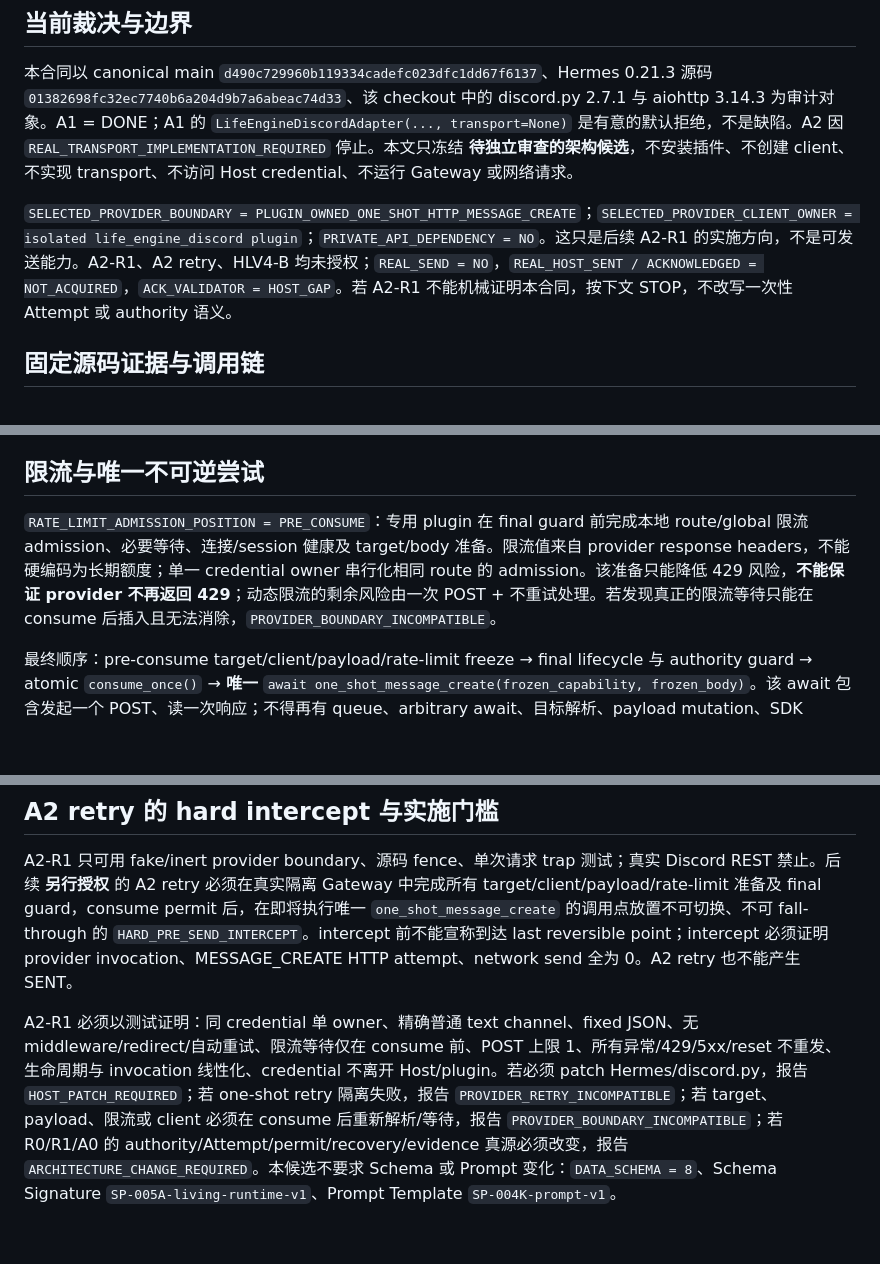
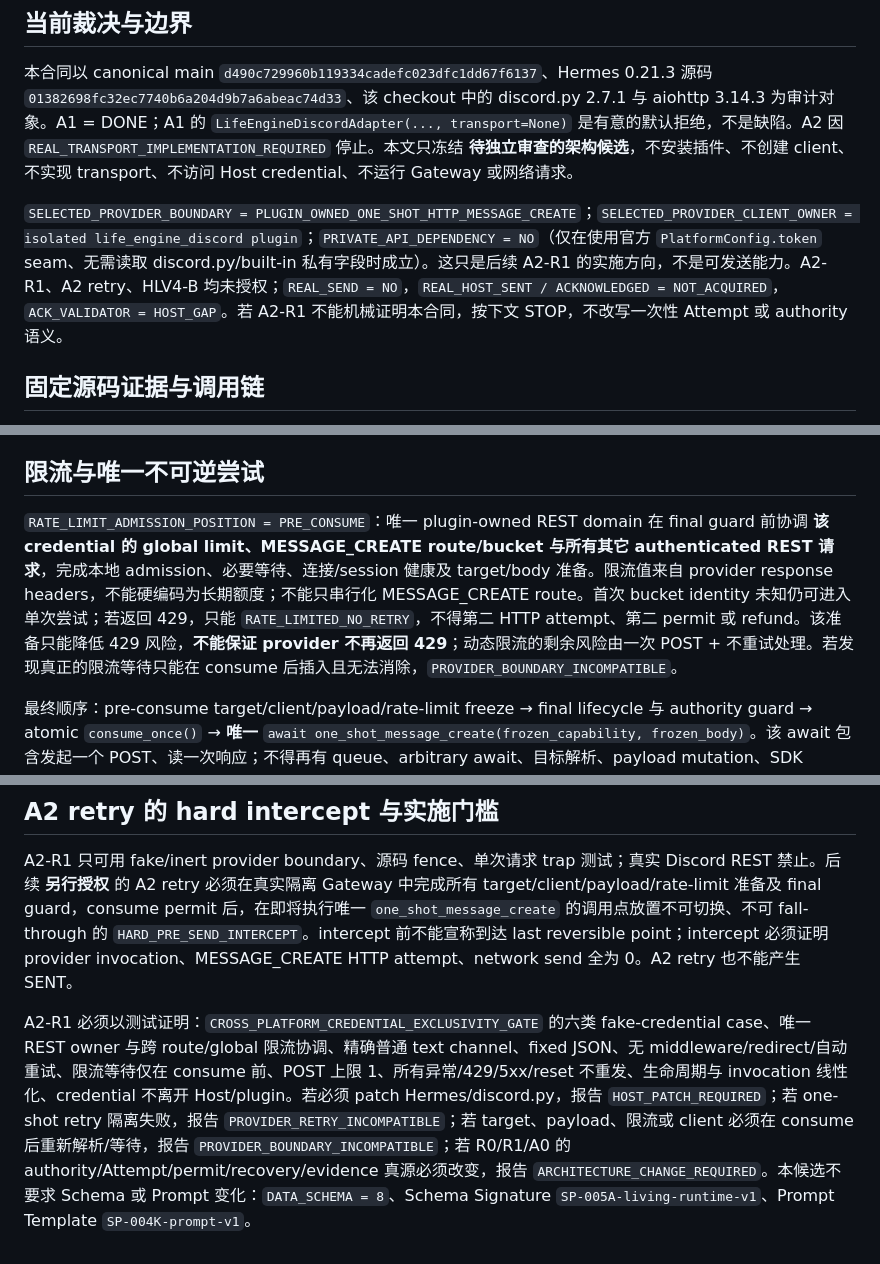
Before and after one commit to y19870785/life-engine, a Markdown page: docs/architecture/SP-005A4-HLV4-DEDICATED-DISCORD-PROVIDER-TRANSPORT.md, 3 parts joined by grey strips. GitHub-like rendering; blank space fills up the shorter version.

Commit message:
docs: 冻结跨平台 credential 独占与 REST 限流归属

```diff
--- a/docs/architecture/SP-005A4-HLV4-DEDICATED-DISCORD-PROVIDER-TRANSPORT.md
+++ b/docs/architecture/SP-005A4-HLV4-DEDICATED-DISCORD-PROVIDER-TRANSPORT.md
@@ -4,7 +4,7 @@
 
 本合同以 canonical main `d490c729960b119334cadefc023dfc1dd67f6137`、Hermes 0.21.3 源码 `01382698fc32ec7740b6a204d9b7a6abeac74d33`、该 checkout 中的 discord.py 2.7.1 与 aiohttp 3.14.3 为审计对象。A1 = DONE；A1 的 `LifeEngineDiscordAdapter(..., transport=None)` 是有意的默认拒绝，不是缺陷。A2 因 `REAL_TRANSPORT_IMPLEMENTATION_REQUIRED` 停止。本文只冻结 **待独立审查的架构候选**，不安装插件、不创建 client、不实现 transport、不访问 Host credential、不运行 Gateway 或网络请求。
 
-`SELECTED_PROVIDER_BOUNDARY = PLUGIN_OWNED_ONE_SHOT_HTTP_MESSAGE_CREATE`；`SELECTED_PROVIDER_CLIENT_OWNER = isolated life_engine_discord plugin`；`PRIVATE_API_DEPENDENCY = NO`。这只是后续 A2-R1 的实施方向，不是可发送能力。A2-R1、A2 retry、HLV4-B 均未授权；`REAL_SEND = NO`，`REAL_HOST_SENT / ACKNOWLEDGED = NOT_ACQUIRED`，`ACK_VALIDATOR = HOST_GAP`。若 A2-R1 不能机械证明本合同，按下文 STOP，不改写一次性 Attempt 或 authority 语义。
+`SELECTED_PROVIDER_BOUNDARY = PLUGIN_OWNED_ONE_SHOT_HTTP_MESSAGE_CREATE`；`SELECTED_PROVIDER_CLIENT_OWNER = isolated life_engine_discord plugin`；`PRIVATE_API_DEPENDENCY = NO`（仅在使用官方 `PlatformConfig.token` seam、无需读取 discord.py/built-in 私有字段时成立）。这只是后续 A2-R1 的实施方向，不是可发送能力。A2-R1、A2 retry、HLV4-B 均未授权；`REAL_SEND = NO`，`REAL_HOST_SENT / ACKNOWLEDGED = NOT_ACQUIRED`，`ACK_VALIDATOR = HOST_GAP`。若 A2-R1 不能机械证明本合同，按下文 STOP，不改写一次性 Attempt 或 authority 语义。
 
 ## 固定源码证据与调用链
 
@@ -44,7 +60,7 @@ nonce 是可选关联线索，**不是授权或 exactly-once 依据**。discord.
 
 ## 限流与唯一不可逆尝试
 
-`RATE_LIMIT_ADMISSION_POSITION = PRE_CONSUME`：专用 plugin 在 final guard 前完成本地 route/global 限流 admission、必要等待、连接/session 健康及 target/body 准备。限流值来自 provider response headers，不能硬编码为长期额度；单一 credential owner 串行化相同 route 的 admission。该准备只能降低 429 风险，**不能保证 provider 不再返回 429**；动态限流的剩余风险由一次 POST + 不重试处理。若发现真正的限流等待只能在 consume 后插入且无法消除，`PROVIDER_BOUNDARY_INCOMPATIBLE`。
+`RATE_LIMIT_ADMISSION_POSITION = PRE_CONSUME`：唯一 plugin-owned REST domain 在 final guard 前协调 **该 credential 的 global limit、MESSAGE_CREATE route/bucket 与所有其它 authenticated REST 请求**，完成本地 admission、必要等待、连接/session 健康及 target/body 准备。限流值来自 provider response headers，不能硬编码为长期额度；不能只串行化 MESSAGE_CREATE route。首次 bucket identity 未知仍可进入单次尝试；若返回 429，只能 `RATE_LIMITED_NO_RETRY`，不得第二 HTTP attempt、第二 permit 或 refund。该准备只能降低 429 风险，**不能保证 provider 不再返回 429**；动态限流的剩余风险由一次 POST + 不重试处理。若发现真正的限流等待只能在 consume 后插入且无法消除，`PROVIDER_BOUNDARY_INCOMPATIBLE`。
 
 最终顺序：pre-consume target/client/payload/rate-limit freeze → final lifecycle 与 authority guard → atomic `consume_once()` → **唯一** `await one_shot_message_create(frozen_capability, frozen_body)`。该 await 包含发起一个 POST、读一次响应；不得再有 queue、arbitrary await、目标解析、payload mutation、SDK `HTTPClient.request()`、重定向、retry middleware、generic ledger、fallback、fan-out 或第二个 provider call。aiohttp 3.14.3 的源码显示 POST 不属于持久连接自动重试方法；未来实现仍必须显式禁重定向和中间件重试，并以 socket/HTTP trap 证明 **最多一次** MESSAGE_CREATE request。若实际依赖变更，默认拒绝，重新审计。
 
@@ -68,4 +84,4 @@ nonce 是可选关联线索，**不是授权或 exactly-once 依据**。discord.
 
 A2-R1 只可用 fake/inert provider boundary、源码 fence、单次请求 trap 测试；真实 Discord REST 禁止。后续 **另行授权** 的 A2 retry 必须在真实隔离 Gateway 中完成所有 target/client/payload/rate-limit 准备及 final guard，consume permit 后，在即将执行唯一 `one_shot_message_create` 的调用点放置不可切换、不可 fall-through 的 `HARD_PRE_SEND_INTERCEPT`。intercept 前不能宣称到达 last reversible point；intercept 必须证明 provider invocation、MESSAGE_CREATE HTTP attempt、network send 全为 0。A2 retry 也不能产生 SENT。
 
-A2-R1 必须以测试证明：同 credential 单 owner、精确普通 text channel、fixed JSON、无 middleware/redirect/自动重试、限流等待仅在 consume 前、POST 上限 1、所有异常/429/5xx/reset 不重发、生命周期与 invocation 线性化、credential 不离开 Host/plugin。若必须 patch Hermes/discord.py，报告 `HOST_PATCH_REQUIRED`；若 one-shot retry 隔离失败，报告 `PROVIDER_RETRY_INCOMPATIBLE`；若 target、payload、限流或 client 必须在 consume 后重新解析/等待，报告 `PROVIDER_BOUNDARY_INCOMPATIBLE`；若 R0/R1/A0 的 authority/Attempt/permit/recovery/evidence 真源必须改变，报告 `ARCHITECTURE_CHANGE_REQUIRED`。本候选不要求 Schema 或 Prompt 变化：`DATA_SCHEMA = 8`、Schema Signature `SP-005A-living-runtime-v1`、Prompt Template `SP-004K-prompt-v1`。
+A2-R1 必须以测试证明：`CROSS_PLATFORM_CREDENTIAL_EXCLUSIVITY_GATE` 的六类 fake-credential case、唯一 REST owner 与跨 route/global 限流协调、精确普通 text channel、fixed JSON、无 middleware/redirect/自动重试、限流等待仅在 consume 前、POST 上限 1、所有异常/429/5xx/reset 不重发、生命周期与 invocation 线性化、credential 不离开 Host/plugin。若必须 patch Hermes/discord.py，报告 `HOST_PATCH_REQUIRED`；若 one-shot retry 隔离失败，报告 `PROVIDER_RETRY_INCOMPATIBLE`；若 target、payload、限流或 client 必须在 consume 后重新解析/等待，报告 `PROVIDER_BOUNDARY_INCOMPATIBLE`；若 R0/R1/A0 的 authority/Attempt/permit/recovery/evidence 真源必须改变，报告 `ARCHITECTURE_CHANGE_REQUIRED`。本候选不要求 Schema 或 Prompt 变化：`DATA_SCHEMA = 8`、Schema Signature `SP-005A-living-runtime-v1`、Prompt Template `SP-004K-prompt-v1`。
```
Also changed, not shown: other parts of docs/architecture/SP-005A4-HLV4-DEDICATED-DISCORD-PROVIDER-TRANSPORT.md (+18 -2 lines).
